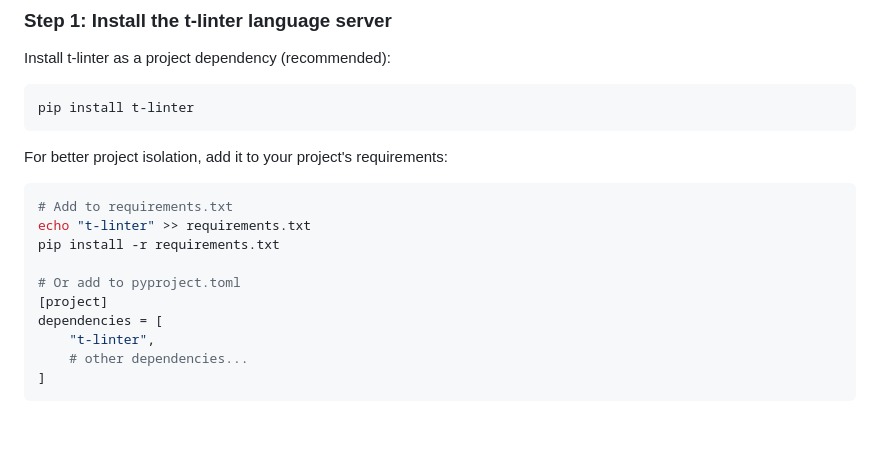
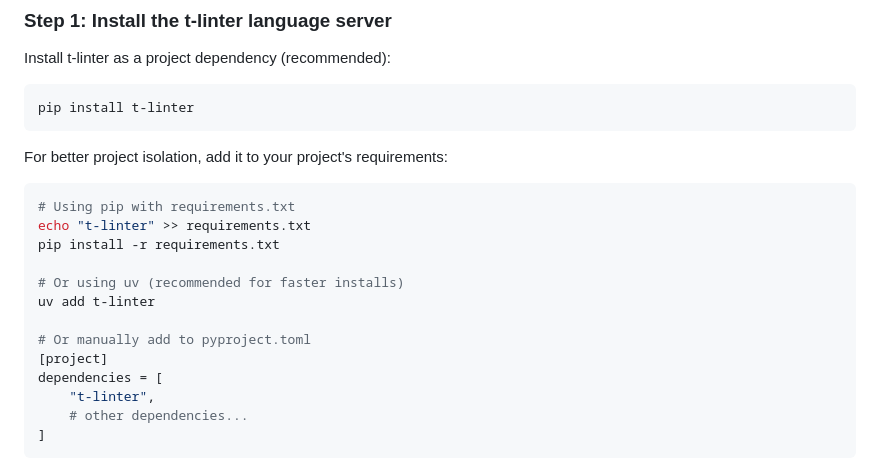
Before and after one commit to koxudaxi/t-linter, a Markdown page: editors/vscode/README.md, the part around the change. Rendered like a GitHub page; blank space fills up the shorter version.

````diff
--- a/editors/vscode/README.md
+++ b/editors/vscode/README.md
@@ -37,11 +37,14 @@ pip install t-linter
 
 For better project isolation, add it to your project's requirements:
 ```bash
-# Add to requirements.txt
+# Using pip with requirements.txt
 echo "t-linter" >> requirements.txt
 pip install -r requirements.txt
 
-# Or add to pyproject.toml
+# Or using uv (recommended for faster installs)
+uv add t-linter
+
+# Or manually add to pyproject.toml
 [project]
 dependencies = [
     "t-linter",
````
Also changed, not shown: README.md (+9 -3 lines).
